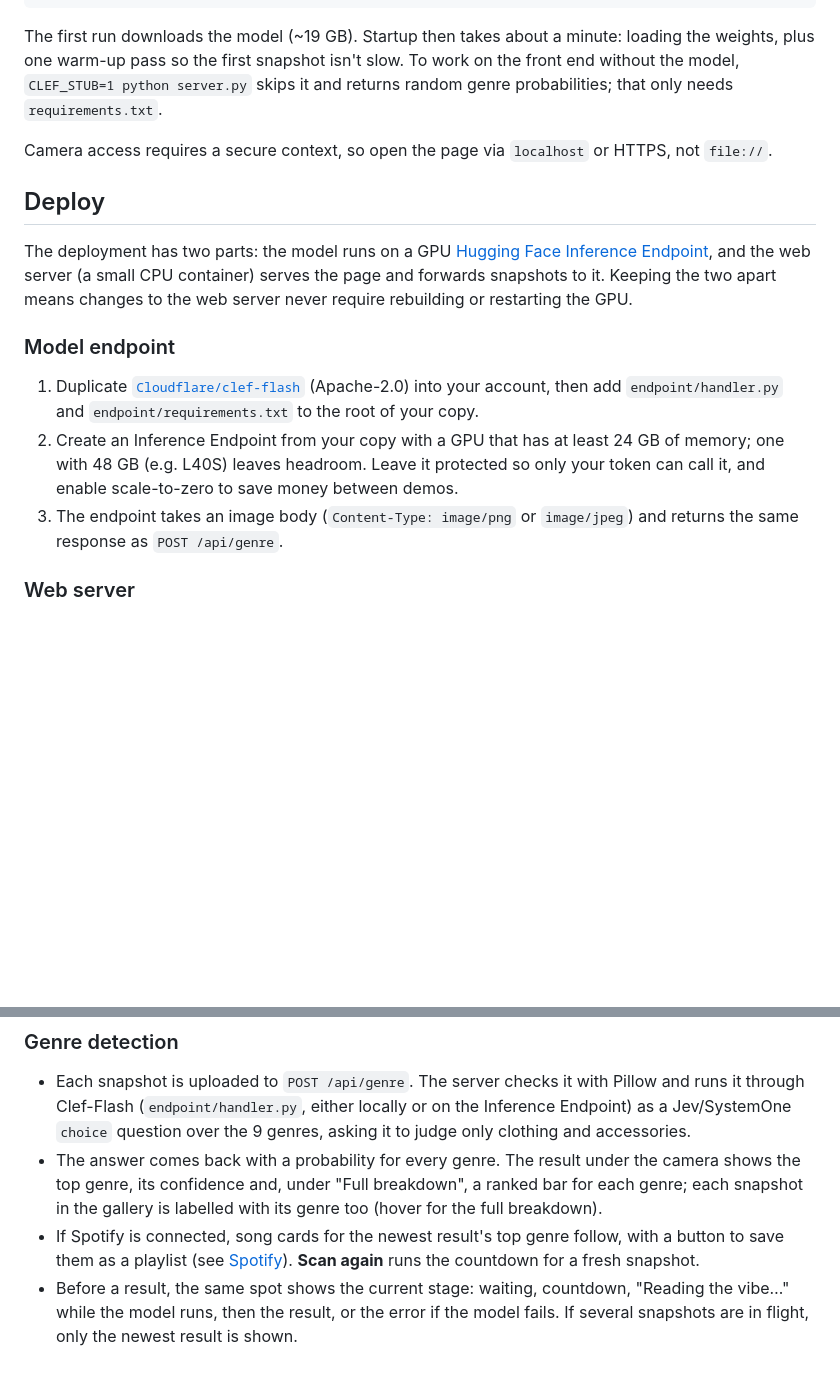
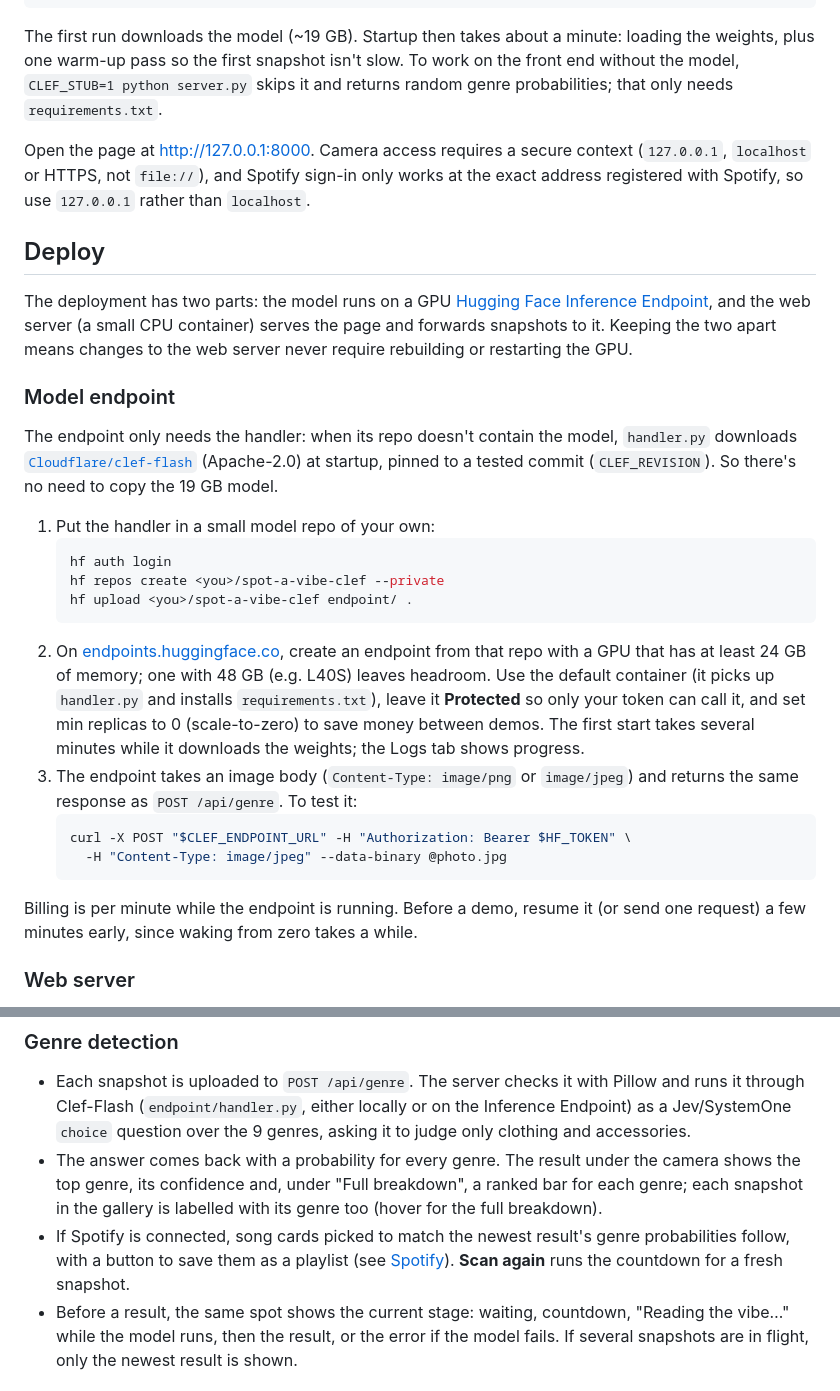
Before and after one commit to zcls1/spot-a-vibe, a Markdown page: README.md, 2 parts joined by grey strips. GitHub-like rendering; blank space fills up the shorter version.

Commit message:
Update README for endpoint setup, Spotify setup and song picking
Set up the model endpoint from a small repo holding only the handler,
which downloads Clef-Flash at startup, instead of copying the 19 GB
model, with a test request and notes on billing and cold starts. Add
the steps to register a Spotify app, open the page at 127.0.0.1 (which
Spotify requires for local sign-in), and describe songs as matched to
the vibe's genre mix rather than its top genre.

Co-Authored-By: Claude Opus 5.5 <noreply@anthropic.com>

````diff
--- a/README.md
+++ b/README.md
@@ -18,7 +18,7 @@ python server.py            # serves http://127.0.0.1:8000
 
 The first run downloads the model (~19 GB). Startup then takes about a minute: loading the weights, plus one warm-up pass so the first snapshot isn't slow. To work on the front end without the model, `CLEF_STUB=1 python server.py` skips it and returns random genre probabilities; that only needs `requirements.txt`.
 
-Camera access requires a secure context, so open the page via `localhost` or HTTPS, not `file://`.
+Open the page at http://127.0.0.1:8000. Camera access requires a secure context (`127.0.0.1`, `localhost` or HTTPS, not `file://`), and Spotify sign-in only works at the exact address registered with Spotify, so use `127.0.0.1` rather than `localhost`.
 
 ## Deploy
 
@@ -26,9 +26,22 @@ The deployment has two parts: the model runs on a GPU [Hugging Face Inference En
 
 ### Model endpoint
 
-1. Duplicate [`Cloudflare/clef-flash`](https://huggingface.co/Cloudflare/clef-flash) (Apache-2.0) into your account, then add `endpoint/handler.py` and `endpoint/requirements.txt` to the root of your copy.
-2. Create an Inference Endpoint from your copy with a GPU that has at least 24 GB of memory; one with 48 GB (e.g. L40S) leaves headroom. Leave it protected so only your token can call it, and enable scale-to-zero to save money between demos.
-3. The endpoint takes an image body (`Content-Type: image/png` or `image/jpeg`) and returns the same response as `POST /api/genre`.
+The endpoint only needs the handler: when its repo doesn't contain the model, `handler.py` downloads [`Cloudflare/clef-flash`](https://huggingface.co/Cloudflare/clef-flash) (Apache-2.0) at startup, pinned to a tested commit (`CLEF_REVISION`). So there's no need to copy the 19 GB model.
+
+1. Put the handler in a small model repo of your own:
+   ```sh
+   hf auth login
+   hf repos create <you>/spot-a-vibe-clef --private
+   hf upload <you>/spot-a-vibe-clef endpoint/ .
+   ```
+2. On [endpoints.huggingface.co](https://endpoints.huggingface.co), create an endpoint from that repo with a GPU that has at least 24 GB of memory; one with 48 GB (e.g. L40S) leaves headroom. Use the default container (it picks up `handler.py` and installs `requirements.txt`), leave it **Protected** so only your token can call it, and set min replicas to 0 (scale-to-zero) to save money between demos. The first start takes several minutes while it downloads the weights; the Logs tab shows progress.
+3. The endpoint takes an image body (`Content-Type: image/png` or `image/jpeg`) and returns the same response as `POST /api/genre`. To test it:
+   ```sh
+   curl -X POST "$CLEF_ENDPOINT_URL" -H "Authorization: Bearer $HF_TOKEN" \
+     -H "Content-Type: image/jpeg" --data-binary @photo.jpg
+   ```
+
+Billing is per minute while the endpoint is running. Before a demo, resume it (or send one request) a few minutes early, since waking from zero takes a while.
 
 ### Web server
 
@@ -68,7 +88,7 @@ For local runs, the variables can go in a `.env` file instead of the environment
 
 - Each snapshot is uploaded to `POST /api/genre`. The server checks it with Pillow and runs it through Clef-Flash (`endpoint/handler.py`, either locally or on the Inference Endpoint) as a Jev/SystemOne `choice` question over the 9 genres, asking it to judge only clothing and accessories.
 - The answer comes back with a probability for every genre. The result under the camera shows the top genre, its confidence and, under "Full breakdown", a ranked bar for each genre; each snapshot in the gallery is labelled with its genre too (hover for the full breakdown).
-- If Spotify is connected, song cards for the newest result's top genre follow, with a button to save them as a playlist (see [Spotify](#spotify)). **Scan again** runs the countdown for a fresh snapshot.
+- If Spotify is connected, song cards picked to match the newest result's genre probabilities follow, with a button to save them as a playlist (see [Spotify](#spotify)). **Scan again** runs the countdown for a fresh snapshot.
 - Before a result, the same spot shows the current stage: waiting, countdown, "Reading the vibe…" while the model runs, then the result, or the error if the model fails. If several snapshots are in flight, only the newest result is shown.
 
 ### Spotting a person
````
Also changed, not shown: other parts of README.md (+10 -3 lines).
